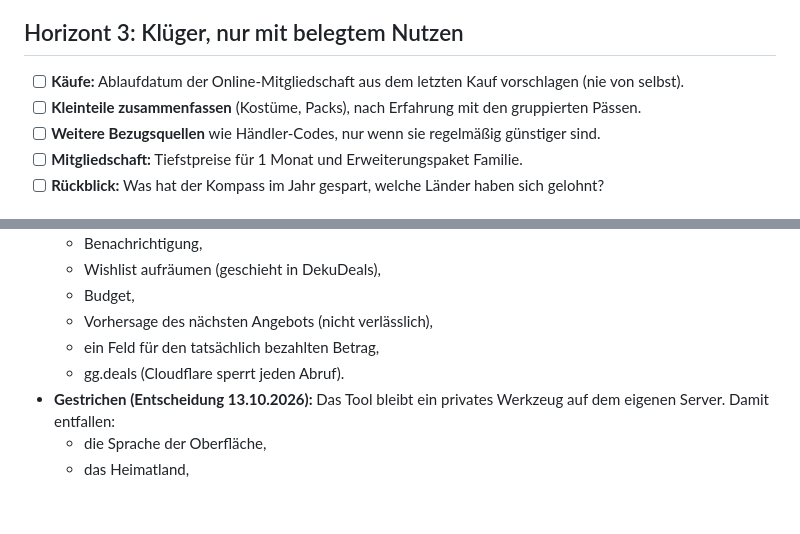
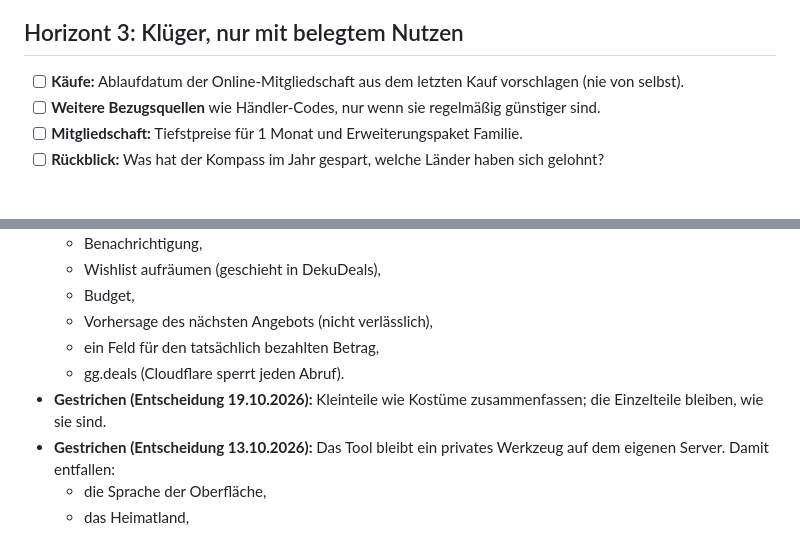
Before and after one commit to GreenkeeperX/eshop-kompass, a Markdown page: ROADMAP.md, 2 parts joined by grey strips. GitHub-like rendering; blank space fills up the shorter version.

Commit message:
Roadmap: Kleinteile zusammenfassen gestrichen
Co-Authored-By: Claude Opus 5.5 (1M context) <noreply@anthropic.com>
Claude-Session: https://claude.ai/code/session_01LZzpaTtC2S1F3Reakcbhdv

```diff
--- a/ROADMAP.md
+++ b/ROADMAP.md
@@ -41,7 +41,6 @@ Leitsätze für jede Entscheidung (Entscheidung 14.10.2026):
 ## Horizont 3: Klüger, nur mit belegtem Nutzen
 
 - [ ] **Käufe:** Ablaufdatum der Online-Mitgliedschaft aus dem letzten Kauf vorschlagen (nie von selbst).
-- [ ] **Kleinteile zusammenfassen** (Kostüme, Packs), nach Erfahrung mit den gruppierten Pässen.
 - [ ] **Weitere Bezugsquellen** wie Händler-Codes, nur wenn sie regelmäßig günstiger sind.
 - [ ] **Mitgliedschaft:** Tiefstpreise für 1 Monat und Erweiterungspaket Familie.
 - [ ] **Rückblick:** Was hat der Kompass im Jahr gespart, welche Länder haben sich gelohnt?
@@ -75,6 +74,8 @@ Leitsätze für jede Entscheidung (Entscheidung 14.10.2026):
   - Vorhersage des nächsten Angebots (nicht verlässlich),
   - ein Feld für den tatsächlich bezahlten Betrag,
   - gg.deals (Cloudflare sperrt jeden Abruf).
+- **Gestrichen (Entscheidung 19.10.2026):** Kleinteile wie Kostüme zusammenfassen; die Einzelteile
+  bleiben, wie sie sind.
 - **Gestrichen (Entscheidung 13.10.2026):** Das Tool bleibt ein privates Werkzeug auf dem
   eigenen Server. Damit entfallen:
   - die Sprache der Oberfläche,
```
